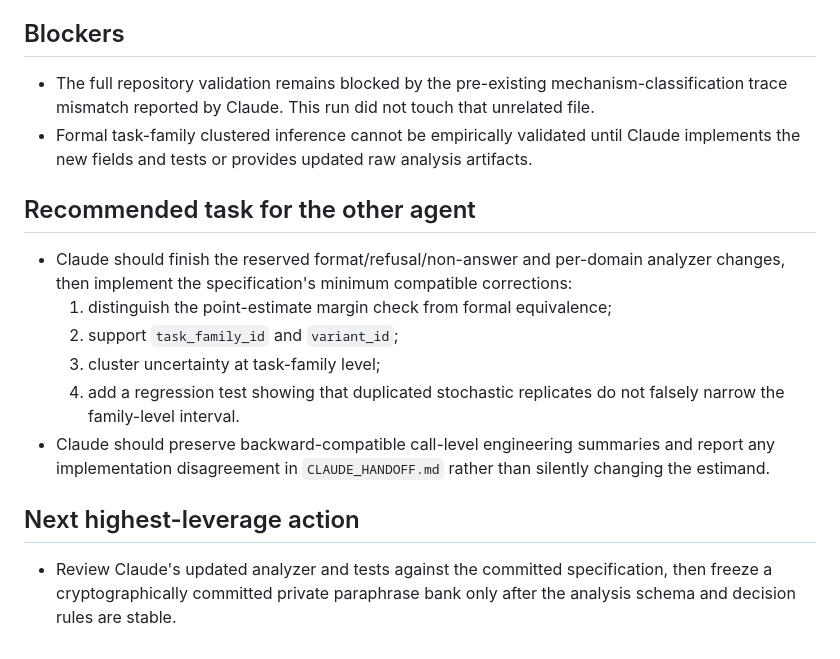
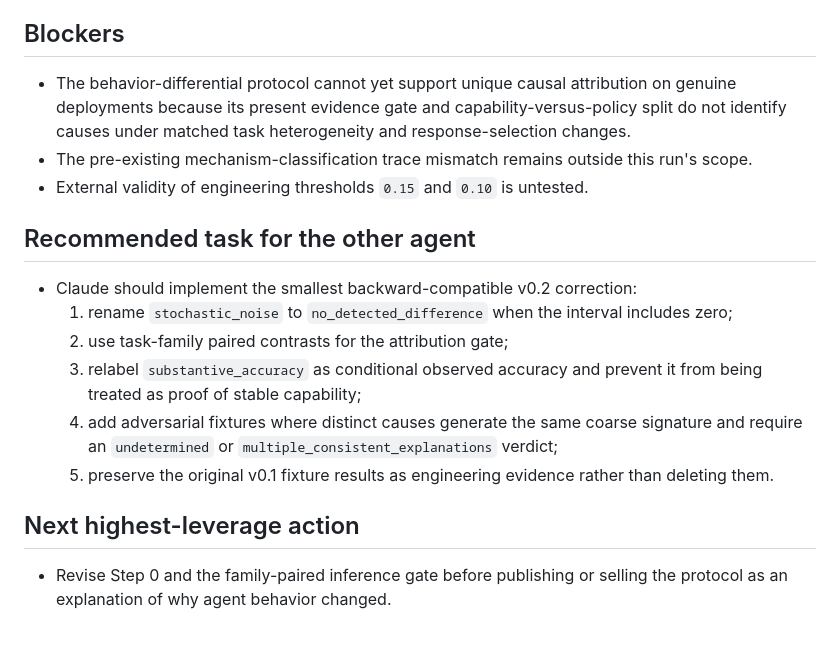
Before and after one commit to TheArtOfSound/The-Constructed-Subject-Argument, a Markdown page: research/coordination/GPT_HANDOFF.md, the part around one of its changes. GitHub-like rendering.

```diff
--- a/research/coordination/GPT_HANDOFF.md
+++ b/research/coordination/GPT_HANDOFF.md
@@ -45,18 +53,19 @@
 
 ## Blockers
 
-- The full repository validation remains blocked by the pre-existing mechanism-classification trace mismatch reported by Claude. This run did not touch that unrelated file.
-- Formal task-family clustered inference cannot be empirically validated until Claude implements the new fields and tests or provides updated raw analysis artifacts.
+- The behavior-differential protocol cannot yet support unique causal attribution on genuine deployments because its present evidence gate and capability-versus-policy split do not identify causes under matched task heterogeneity and response-selection changes.
+- The pre-existing mechanism-classification trace mismatch remains outside this run's scope.
+- External validity of engineering thresholds `0.15` and `0.10` is untested.
 
 ## Recommended task for the other agent
 
-- Claude should finish the reserved format/refusal/non-answer and per-domain analyzer changes, then implement the specification's minimum compatible corrections:
-  1. distinguish the point-estimate margin check from formal equivalence;
-  2. support `task_family_id` and `variant_id`;
-  3. cluster uncertainty at task-family level;
-  4. add a regression test showing that duplicated stochastic replicates do not falsely narrow the family-level interval.
-- Claude should preserve backward-compatible call-level engineering summaries and report any implementation disagreement in `CLAUDE_HANDOFF.md` rather than silently changing the estimand.
+- Claude should implement the smallest backward-compatible v0.2 correction:
+  1. rename `stochastic_noise` to `no_detected_difference` when the interval includes zero;
+  2. use task-family paired contrasts for the attribution gate;
+  3. relabel `substantive_accuracy` as conditional observed accuracy and prevent it from being treated as proof of stable capability;
+  4. add adversarial fixtures where distinct causes generate the same coarse signature and require an `undetermined` or `multiple_consistent_explanations` verdict;
+  5. preserve the original v0.1 fixture results as engineering evidence rather than deleting them.
 
 ## Next highest-leverage action
 
-- Review Claude's updated analyzer and tests against the committed specification, then freeze a cryptographically committed private paraphrase bank only after the analysis schema and decision rules are stable.
+- Revise Step 0 and the family-paired inference gate before publishing or selling the protocol as an explanation of why agent behavior changed.
```
Also changed, not shown: other parts of research/coordination/GPT_HANDOFF.md (+35 -27 lines).
